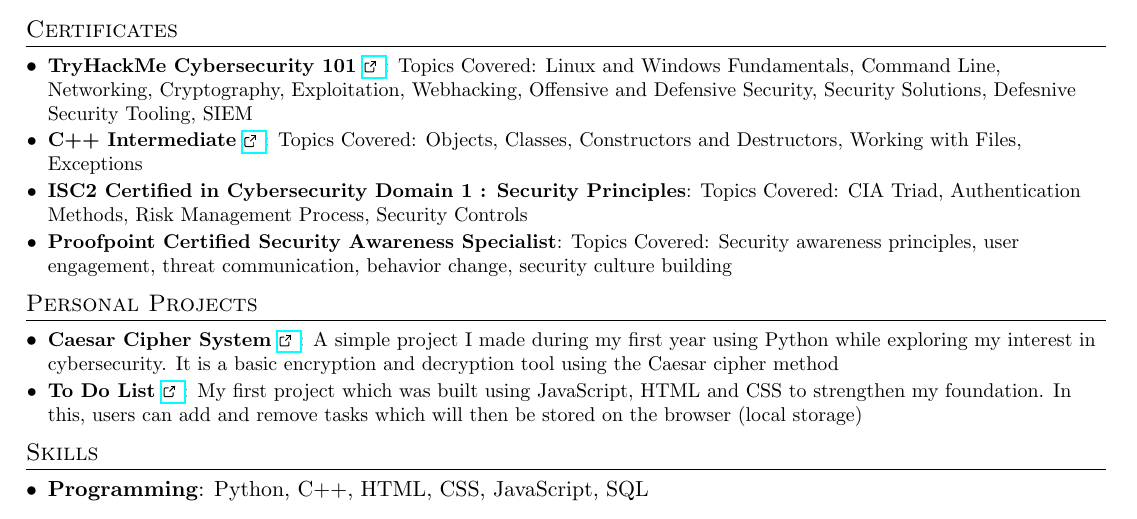
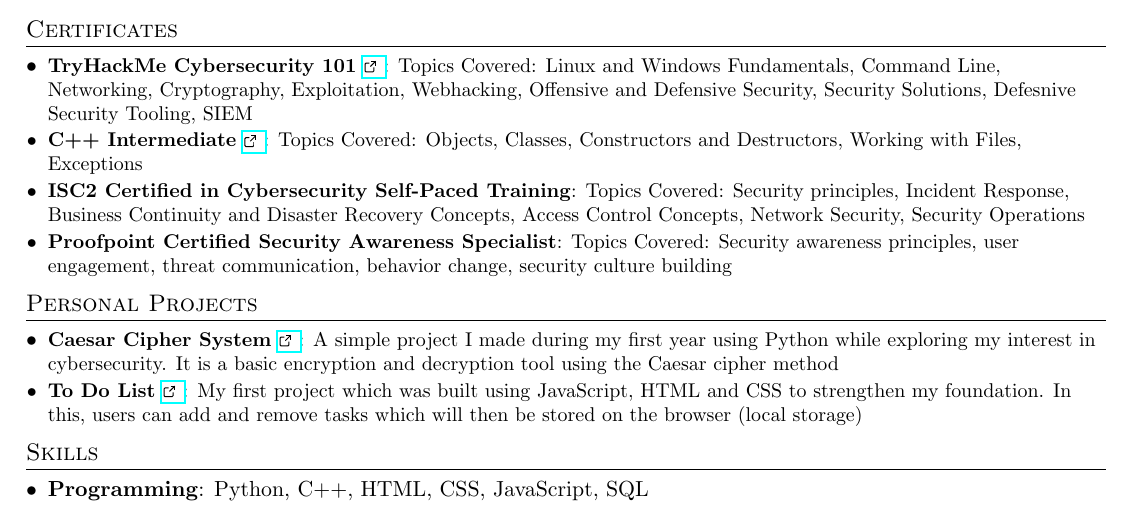
Before and after one commit to hanahasni/resume, a LaTeX document (main.tex): part of the page, cut so that both start at the same text. Compiled offline with pdfLaTeX.

Commit message:
update cert

```diff
--- a/main.tex
+++ b/main.tex
@@ -139,8 +139,8 @@
       {Topics Covered: Linux and Windows Fundamentals, Command Line, Networking, Cryptography, Exploitation, Webhacking, Offensive and Defensive Security, Security Solutions, Defesnive Security Tooling, SIEM}
       \resumeSubItem{C++ Intermediate \href{https://www.sololearn.com/en/certificates/CC-XGJJCORZ}{\ExternalLink}}
       {Topics Covered: Objects, Classes, Constructors and Destructors, Working with Files, Exceptions}
-      \resumeSubItem{ISC2 Certified in Cybersecurity Domain 1 : Security Principles}
-      {Topics Covered: CIA Triad, Authentication Methods, Risk Management Process, Security Controls}
+      \resumeSubItem{ISC2 Certified in Cybersecurity Self-Paced Training}
+      {Topics Covered: Security principles, Incident Response, Business Continuity and Disaster Recovery Concepts, Access Control Concepts, Network Security, Security Operations}
       \resumeSubItem{Proofpoint Certified Security Awareness Specialist}
       {Topics Covered: Security awareness principles, user engagement, threat communication, behavior change, security culture building}
 
```
